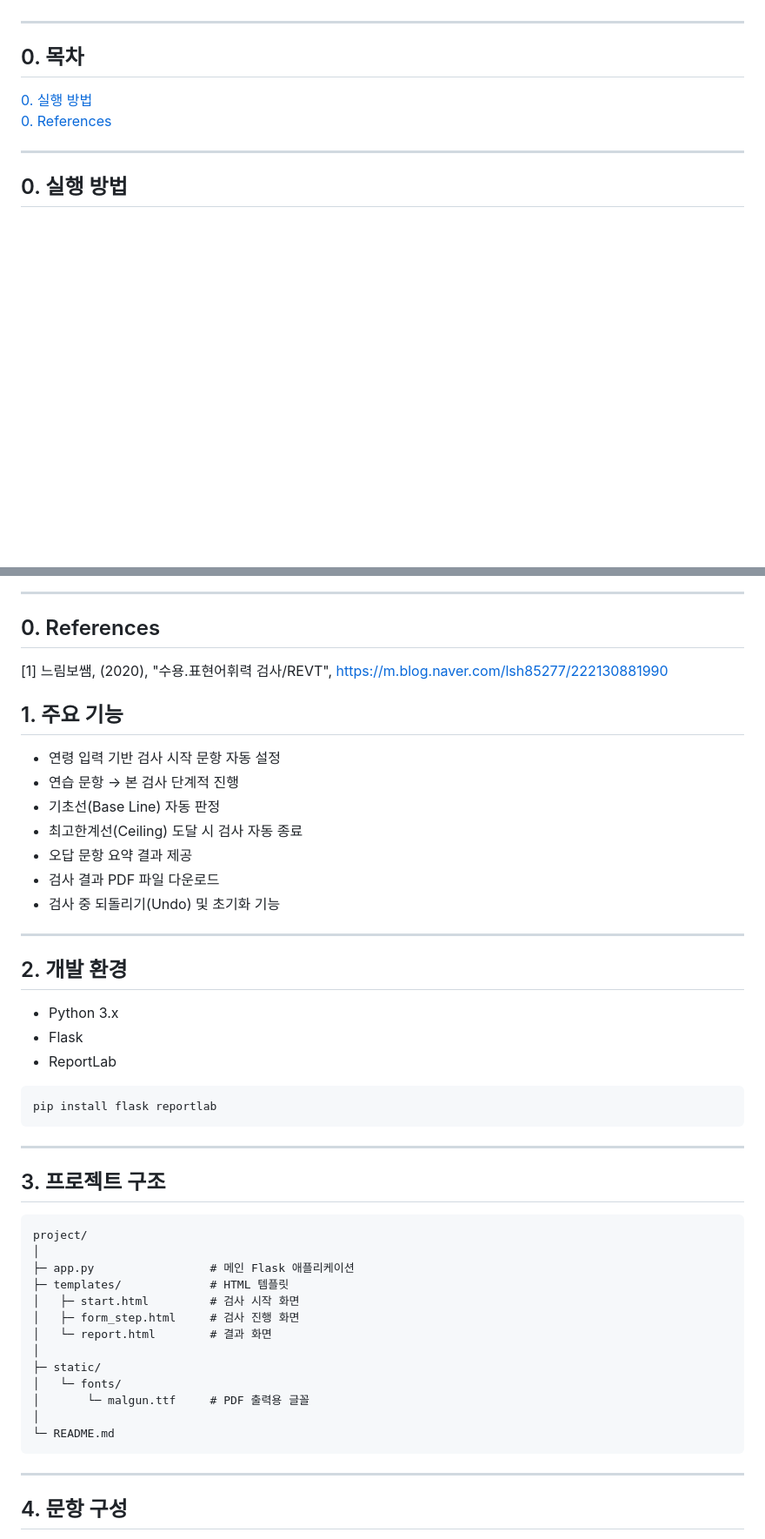
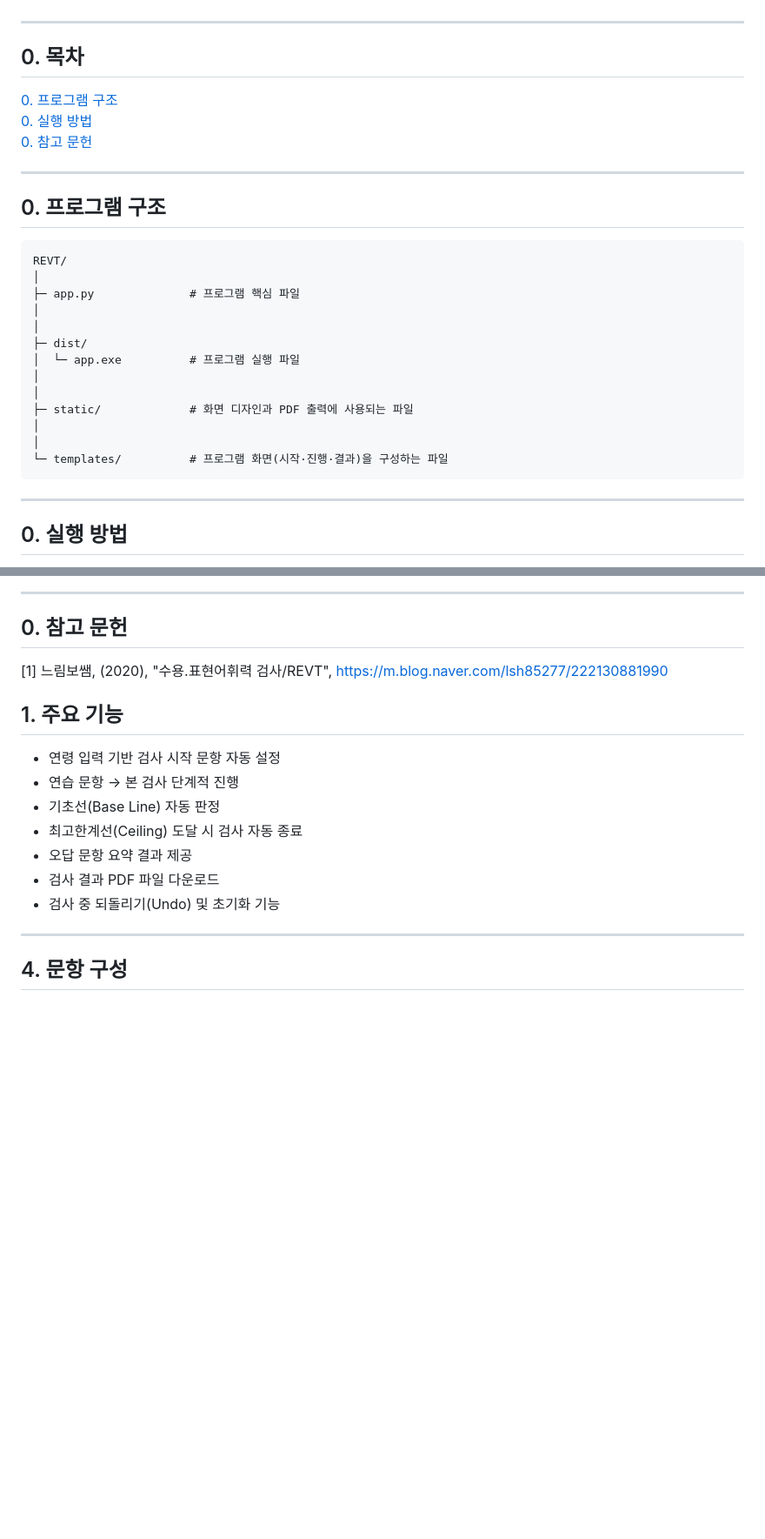
Before and after one commit to haeun0908/REVT, a Markdown page: README.md, 2 parts joined by grey strips. Shown: that part at 87% size. Rendered like a GitHub page; blank space fills up the shorter version.

````diff
--- a/README.md
+++ b/README.md
@@ -6,8 +6,29 @@
 
 ## 0. 목차
 
+[0. 프로그램 구조](#0-프로그램-구조)<br>
 [0. 실행 방법](#0-실행-방법)<br>
-[0. References](#0-References)
+[0. 참고 문헌](#0-참고-문헌)
+
+---
+
+## 0. 프로그램 구조
+
+```
+REVT/
+│
+├─ app.py              # 프로그램 핵심 파일
+│
+│
+├─ dist/
+│  └─ app.exe          # 프로그램 실행 파일
+│
+│
+├─ static/             # 화면 디자인과 PDF 출력에 사용되는 파일
+│
+│
+└─ templates/          # 프로그램 화면(시작·진행·결과)을 구성하는 파일
+```
 
 ---
 
@@ -33,8 +58,21 @@
 
 ---
 
-## 0. References
+## 0. 참고 문헌
 [1] 느림보쌤, (2020), "수용.표현어휘력 검사/REVT", https://m.blog.naver.com/lsh85277/222130881990
+
+
+
+
+
+
+
+
+
+
+
+
+
 
 
 
@@ -48,38 +86,6 @@
 * 오답 문항 요약 결과 제공
 * 검사 결과 PDF 파일 다운로드
 * 검사 중 되돌리기(Undo) 및 초기화 기능
-
----
-
-## 2. 개발 환경
-
-* Python 3.x
-* Flask
-* ReportLab
-
-```bash
-pip install flask reportlab
-```
-
----
-
-## 3. 프로젝트 구조
-
-```text
-project/
-│
-├─ app.py                 # 메인 Flask 애플리케이션
-├─ templates/             # HTML 템플릿
-│   ├─ start.html         # 검사 시작 화면
-│   ├─ form_step.html     # 검사 진행 화면
-│   └─ report.html        # 결과 화면
-│
-├─ static/
-│   └─ fonts/
-│       └─ malgun.ttf     # PDF 출력용 글꼴
-│
-└─ README.md
-```
 
 ---
 
````
Also changed, not shown: other parts of README.md (+8 -29 lines).
